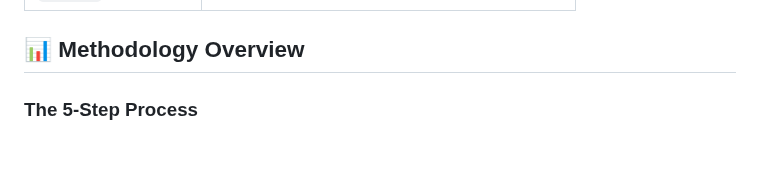
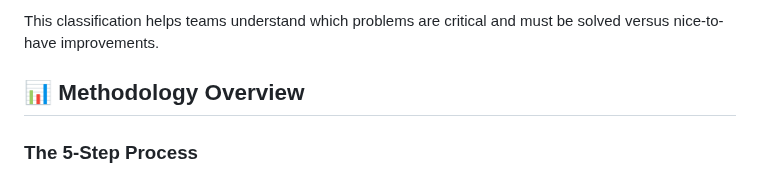
Before and after one commit to RafaelGorski/Problem-Based-SRS, a Markdown page: README.md, the part around one of its changes. GitHub-like rendering; blank space fills up the shorter version.

Commit message:
Add problem classification diagram to /cp explanation
Co-authored-by: RafaelGorski <540567+RafaelGorski@users.noreply.github.com>

```diff
--- a/README.md
+++ b/README.md
@@ -51,3 +72,4 @@ The AI will guide you through the 5-step process automatically.
+This classification helps teams understand which problems are critical and must be solved versus nice-to-have improvements.
 
 ## 📊 Methodology Overview
 
```
Also changed, not shown: other parts of README.md (+21 -0 lines).
